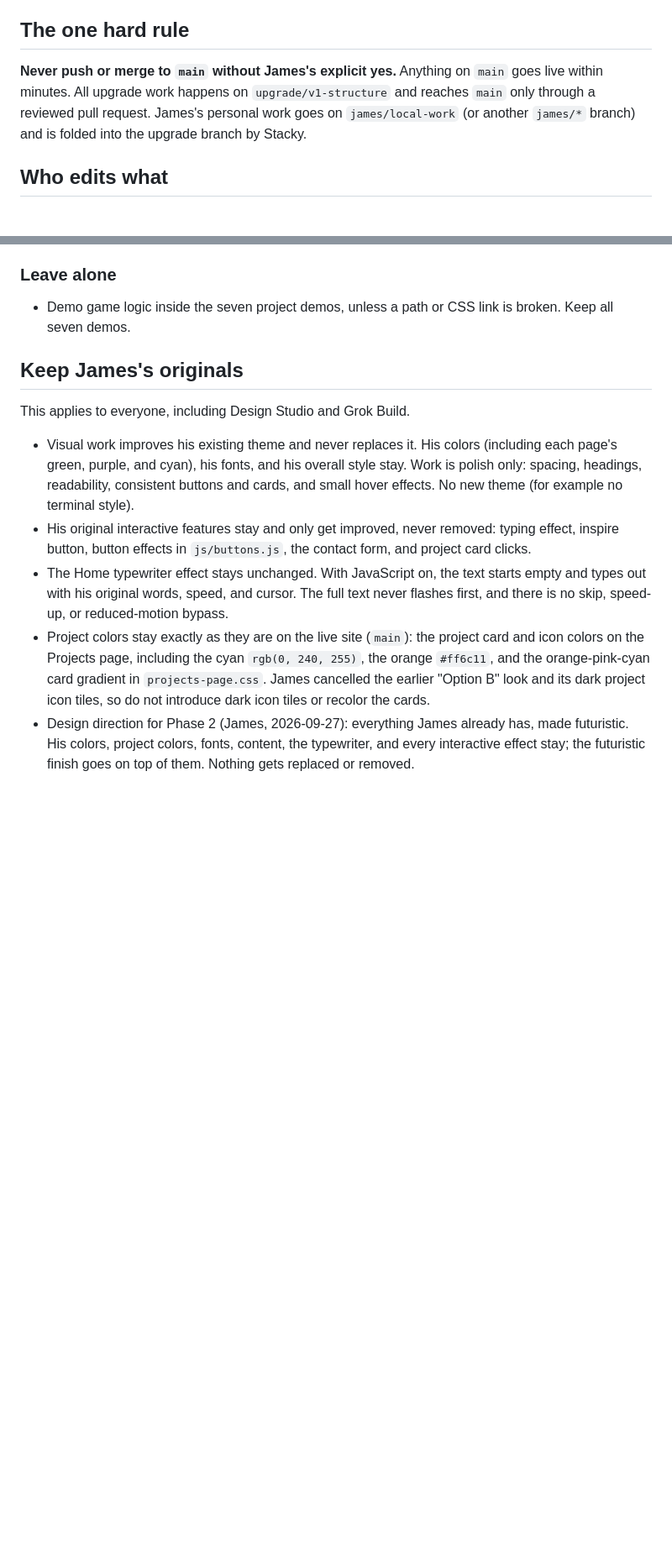
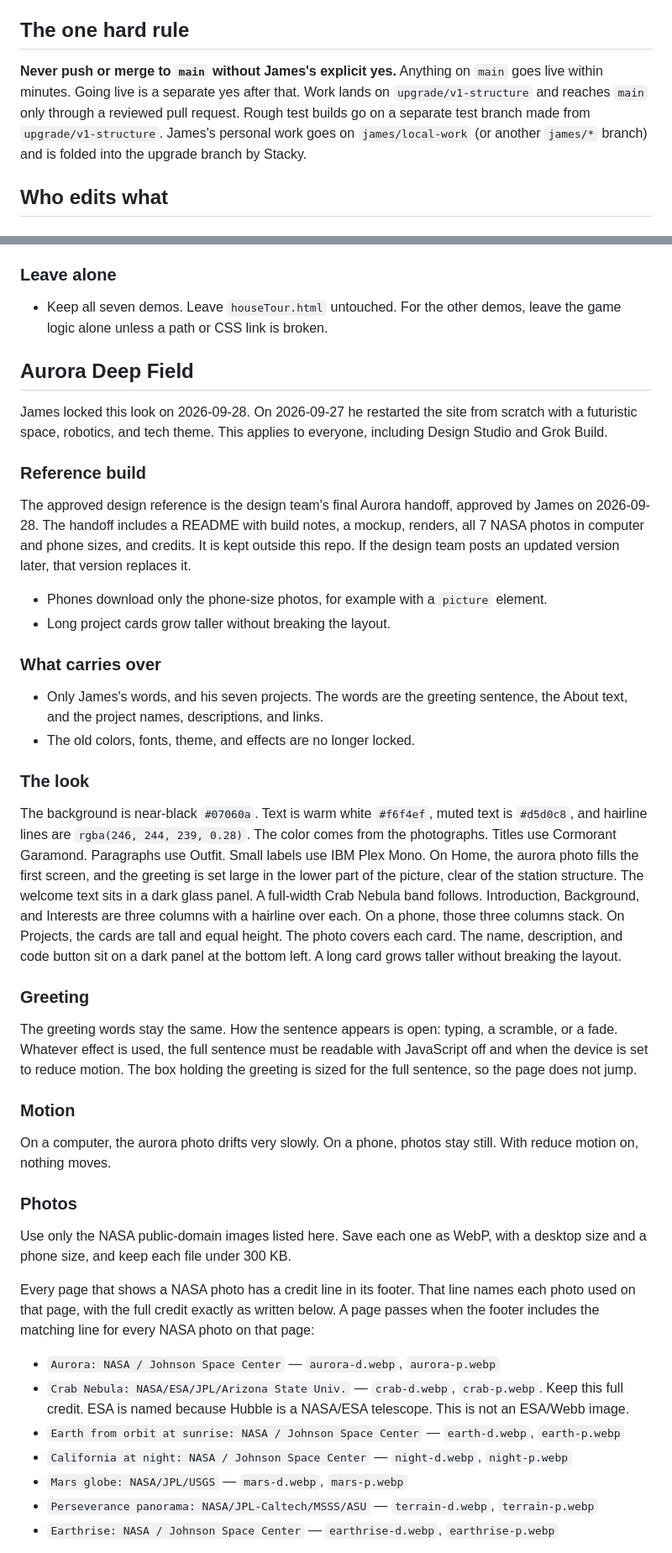
Before and after one commit to End-Us3r/End-Us3r.github.io, a Markdown page: AGENTS.md, 2 parts joined by grey strips. Shown at 84% size. Rendered like a GitHub page; blank space fills up the shorter version.

Commit message:
Lock Aurora Deep Field in AGENTS.md (#21)
* phase2: lock Aurora Deep Field in AGENTS.md

James picked Aurora Deep Field on 2026-09-28. Replace the rules that kept the old theme, project colors, and Home typewriter.

Co-authored-by: James Atkins <End-Us3r@users.noreply.github.com>

* phase2: require footer photo credits and name the mockup

QA can pass or fail each page's NASA credit line, and the approved Aurora mockup is the visual reference.

Co-authored-by: James Atkins <End-Us3r@users.noreply.github.com>

* phase2: lock contact-form behavior and the Aurora handoff

The Aurora pop-up may restyle the form, and the POST stays the current Formspree action. The design reference is the final handoff.

Co-authored-by: James Atkins <End-Us3r@users.noreply.github.com>

* phase2: keep the contact demo until James has a real address

The Contact page stays as it is. An Aurora pop-up may restyle the form, and both keep the honest nothing-was-sent demo.

Co-authored-by: James Atkins <End-Us3r@users.noreply.github.com>

---------

Co-authored-by: Cursor Agent <cursoragent@cursor.com>
Co-authored-by: James Atkins <End-Us3r@users.noreply.github.com>

```diff
--- a/AGENTS.md
+++ b/AGENTS.md
@@ -4,8 +4,9 @@ This is James Atkins's personal site, published by GitHub Pages from `main` at h
 It is plain multi-page HTML, CSS, and JavaScript. No framework, no build step, no single-page app.
 
 ## The one hard rule
-**Never push or merge to `main` without James's explicit yes.** Anything on `main` goes live within minutes.
-All upgrade work happens on `upgrade/v1-structure` and reaches `main` only through a reviewed pull request.
+**Never push or merge to `main` without James's explicit yes.** Anything on `main` goes live within minutes. Going live is a separate yes after that.
+Work lands on `upgrade/v1-structure` and reaches `main` only through a reviewed pull request.
+Rough test builds go on a separate test branch made from `upgrade/v1-structure`.
 James's personal work goes on `james/local-work` (or another `james/*` branch) and is folded into the upgrade branch by Stacky.
 
 ## Who edits what
@@ -37,12 +38,41 @@ James's personal work goes on `james/local-work` (or another `james/*` branch) a
 - No changes to layout IDs, routing, or page structure
 
 ### Leave alone
-- Demo game logic inside the seven project demos, unless a path or CSS link is broken. Keep all seven demos.
+- Keep all seven demos. Leave `houseTour.html` untouched. For the other demos, leave the game logic alone unless a path or CSS link is broken.
 
-## Keep James's originals
-This applies to everyone, including Design Studio and Grok Build.
-- Visual work improves his existing theme and never replaces it. His colors (including each page's green, purple, and cyan), his fonts, and his overall style stay. Work is polish only: spacing, headings, readability, consistent buttons and cards, and small hover effects. No new theme (for example no terminal style).
-- His original interactive features stay and only get improved, never removed: typing effect, inspire button, button effects in `js/buttons.js`, the contact form, and project card clicks.
-- The Home typewriter effect stays unchanged. With JavaScript on, the text starts empty and types out with his original words, speed, and cursor. The full text never flashes first, and there is no skip, speed-up, or reduced-motion bypass.
-- Project colors stay exactly as they are on the live site (`main`): the project card and icon colors on the Projects page, including the cyan `rgb(0, 240, 255)`, the orange `#ff6c11`, and the orange-pink-cyan card gradient in `projects-page.css`. James cancelled the earlier "Option B" look and its dark project icon tiles, so do not introduce dark icon tiles or recolor the cards.
-- Design direction for Phase 2 (James, 2026-09-27): everything James already has, made futuristic. His colors, project colors, fonts, content, the typewriter, and every interactive effect stay; the futuristic finish goes on top of them. Nothing gets replaced or removed.
+## Aurora Deep Field
+James locked this look on 2026-09-28. On 2026-09-27 he restarted the site from scratch with a futuristic space, robotics, and tech theme. This applies to everyone, including Design Studio and Grok Build.
+
+### Reference build
+The approved design reference is the design team's final Aurora handoff, approved by James on 2026-09-28. The handoff includes a README with build notes, a mockup, renders, all 7 NASA photos in computer and phone sizes, and credits. It is kept outside this repo. If the design team posts an updated version later, that version replaces it.
+- Phones download only the phone-size photos, for example with a `picture` element.
+- Long project cards grow taller without breaking the layout.
+
+### What carries over
+- Only James's words, and his seven projects. The words are the greeting sentence, the About text, and the project names, descriptions, and links.
+- The old colors, fonts, theme, and effects are no longer locked.
+
+### The look
+The background is near-black `#07060a`. Text is warm white `#f6f4ef`, muted text is `#d5d0c8`, and hairline lines are `rgba(246, 244, 239, 0.28)`. The color comes from the photographs.
+Titles use Cormorant Garamond. Paragraphs use Outfit. Small labels use IBM Plex Mono.
+On Home, the aurora photo fills the first screen, and the greeting is set large in the lower part of the picture, clear of the station structure. The welcome text sits in a dark glass panel. A full-width Crab Nebula band follows. Introduction, Background, and Interests are three columns with a hairline over each. On a phone, those three columns stack.
+On Projects, the cards are tall and equal height. The photo covers each card. The name, description, and code button sit on a dark panel at the bottom left. A long card grows taller without breaking the layout.
+
+### Greeting
+The greeting words stay the same. How the sentence appears is open: typing, a scramble, or a fade. Whatever effect is used, the full sentence must be readable with JavaScript off and when the device is set to reduce motion. The box holding the greeting is sized for the full sentence, so the page does not jump.
+
+### Motion
+On a computer, the aurora photo drifts very slowly. On a phone, photos stay still. With reduce motion on, nothing moves.
+
+### Photos
+Use only the NASA public-domain images listed here. Save each one as WebP, with a desktop size and a phone size, and keep each file under 300 KB.
+
+Every page that shows a NASA photo has a credit line in its footer. That line names each photo used on that page, with the full credit exactly as written below. A page passes when the footer includes the matching line for every NASA photo on that page:
+- `Aurora: NASA / Johnson Space Center` — `aurora-d.webp`, `aurora-p.webp`
+- `Crab Nebula: NASA/ESA/JPL/Arizona State Univ.` — `crab-d.webp`, `crab-p.webp`. Keep this full credit. ESA is named because Hubble is a NASA/ESA telescope. This is not an ESA/Webb image.
+- `Earth from orbit at sunrise: NASA / Johnson Space Center` — `earth-d.webp`, `earth-p.webp`
+- `California at night: NASA / Johnson Space Center` — `night-d.webp`, `night-p.webp`
+- `Mars globe: NASA/JPL/USGS` — `mars-d.webp`, `mars-p.webp`
+- `Perseverance panorama: NASA/JPL-Caltech/MSSS/ASU` — `terrain-d.webp`, `terrain-p.webp`
+- `Earthrise: NASA / Johnson Space Center` — `earthrise-d.webp`, `earthrise-p.webp`
+
```
Also changed, not shown: other parts of AGENTS.md (+22 -3 lines).
